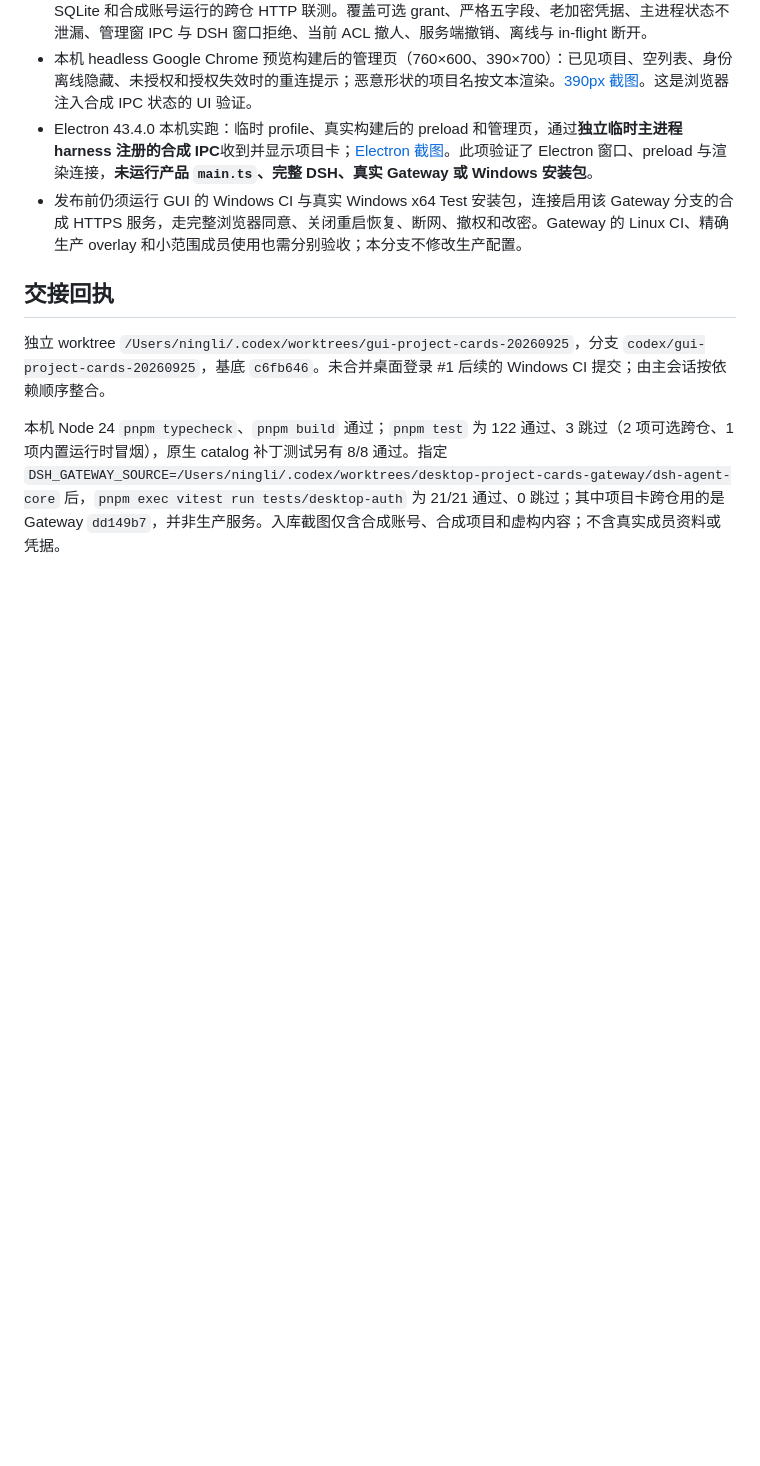
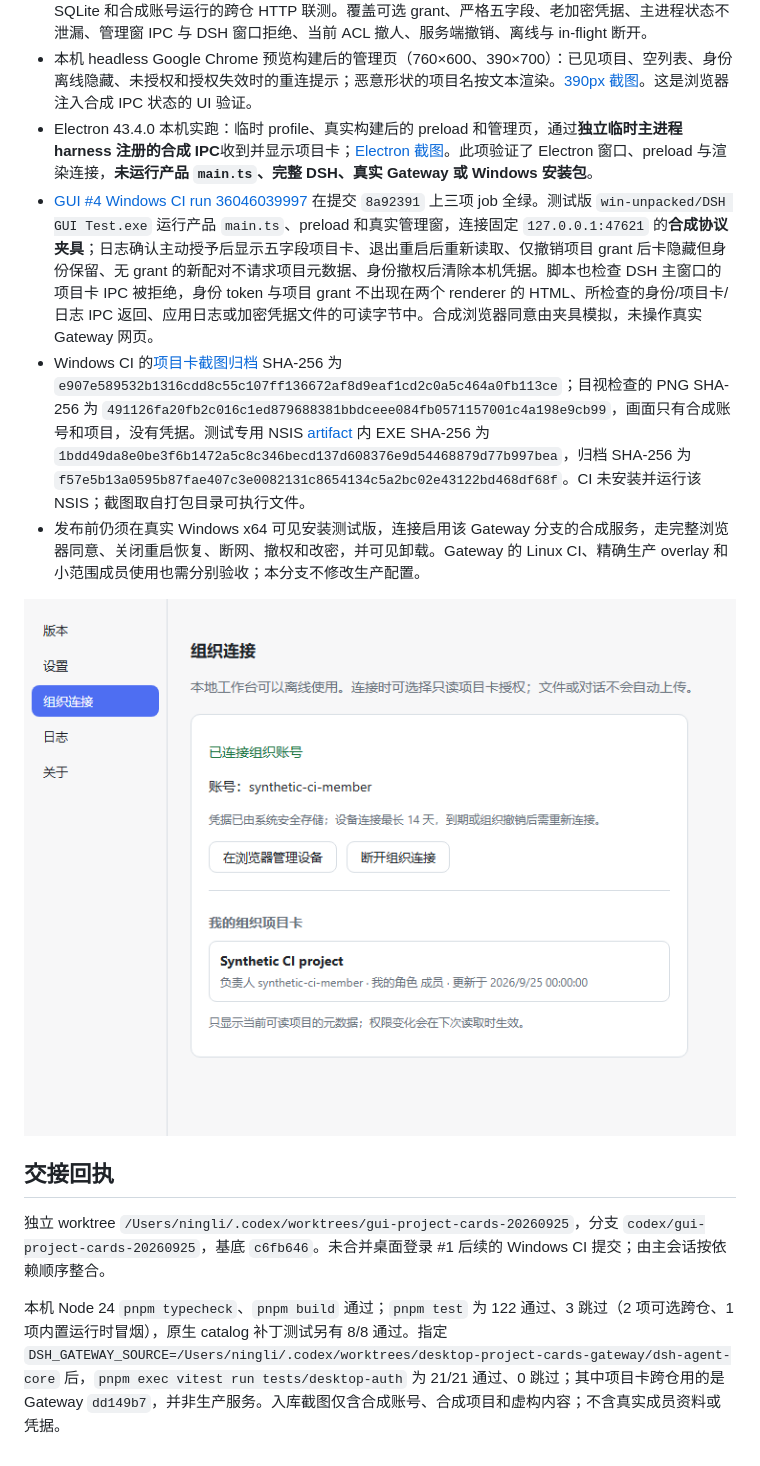
Before and after one commit to ln9527/deepseek-harness-gui, a Markdown page: docs/DESKTOP-PROJECT-CARDS.md, the part around the change. GitHub-like rendering; pictures changed too: docs/verification/2026-09-25-project-cards/windows-unpacked-synthetic-36046039997.png (added); blank space fills up the shorter version.

Commit message:
docs: record Windows project-card UI evidence

```diff
--- a/docs/DESKTOP-PROJECT-CARDS.md
+++ b/docs/DESKTOP-PROJECT-CARDS.md
@@ -15,7 +15,11 @@
 - Node 24：`pnpm typecheck`、定向 desktop-auth Vitest，以及以 Gateway `dd149b7` 的源码、临时 SQLite 和合成账号运行的跨仓 HTTP 联测。覆盖可选 grant、严格五字段、老加密凭据、主进程状态不泄漏、管理窗 IPC 与 DSH 窗口拒绝、当前 ACL 撤人、服务端撤销、离线与 in-flight 断开。
 - 本机 headless Google Chrome 预览构建后的管理页（760×600、390×700）：已见项目、空列表、身份离线隐藏、未授权和授权失效时的重连提示；恶意形状的项目名按文本渲染。[390px 截图](verification/2026-09-25-project-cards/chrome-narrow-synthetic.png)。这是浏览器注入合成 IPC 状态的 UI 验证。
 - Electron 43.4.0 本机实跑：临时 profile、真实构建后的 preload 和管理页，通过**独立临时主进程 harness 注册的合成 IPC**收到并显示项目卡；[Electron 截图](verification/2026-09-25-project-cards/electron-manage-synthetic.png)。此项验证了 Electron 窗口、preload 与渲染连接，**未运行产品 `main.ts`、完整 DSH、真实 Gateway 或 Windows 安装包**。
-- 发布前仍须运行 GUI 的 Windows CI 与真实 Windows x64 Test 安装包，连接启用该 Gateway 分支的合成 HTTPS 服务，走完整浏览器同意、关闭重启恢复、断网、撤权和改密。Gateway 的 Linux CI、精确生产 overlay 和小范围成员使用也需分别验收；本分支不修改生产配置。
+- [GUI #4 Windows CI run 36046039997](https://github.com/ln9527/deepseek-harness-gui/actions/runs/36046039997) 在提交 `8a92391` 上三项 job 全绿。测试版 `win-unpacked/DSH GUI Test.exe` 运行产品 `main.ts`、preload 和真实管理窗，连接固定 `127.0.0.1:47621` 的**合成协议夹具**；日志确认主动授予后显示五字段项目卡、退出重启后重新读取、仅撤销项目 grant 后卡隐藏但身份保留、无 grant 的新配对不请求项目元数据、身份撤权后清除本机凭据。脚本也检查 DSH 主窗口的项目卡 IPC 被拒绝，身份 token 与项目 grant 不出现在两个 renderer 的 HTML、所检查的身份/项目卡/日志 IPC 返回、应用日志或加密凭据文件的可读字节中。合成浏览器同意由夹具模拟，未操作真实 Gateway 网页。
+- Windows CI 的[项目卡截图归档](https://github.com/ln9527/deepseek-harness-gui/actions/runs/36046039997/artifacts/10828726515) SHA-256 为 `e907e589532b1316cdd8c55c107ff136672af8d9eaf1cd2c0a5c464a0fb113ce`；目视检查的 PNG SHA-256 为 `491126fa20fb2c016c1ed879688381bbdceee084fb0571157001c4a198e9cb99`，画面只有合成账号和项目，没有凭据。测试专用 NSIS [artifact](https://github.com/ln9527/deepseek-harness-gui/actions/runs/36046039997/artifacts/10829010898) 内 EXE SHA-256 为 `1bdd49da8e0be3f6b1472a5c8c346becd137d608376e9d54468879d77b997bea`，归档 SHA-256 为 `f57e5b13a0595b87fae407c3e0082131c8654134c5a2bc02e43122bd468df68f`。CI 未安装并运行该 NSIS；截图取自打包目录可执行文件。
+- 发布前仍须在真实 Windows x64 可见安装测试版，连接启用该 Gateway 分支的合成服务，走完整浏览器同意、关闭重启恢复、断网、撤权和改密，并可见卸载。Gateway 的 Linux CI、精确生产 overlay 和小范围成员使用也需分别验收；本分支不修改生产配置。
+
+![Windows CI 中仅含合成资料的已授权项目卡](verification/2026-09-25-project-cards/windows-unpacked-synthetic-36046039997.png)
 
 ## 交接回执
 
```
